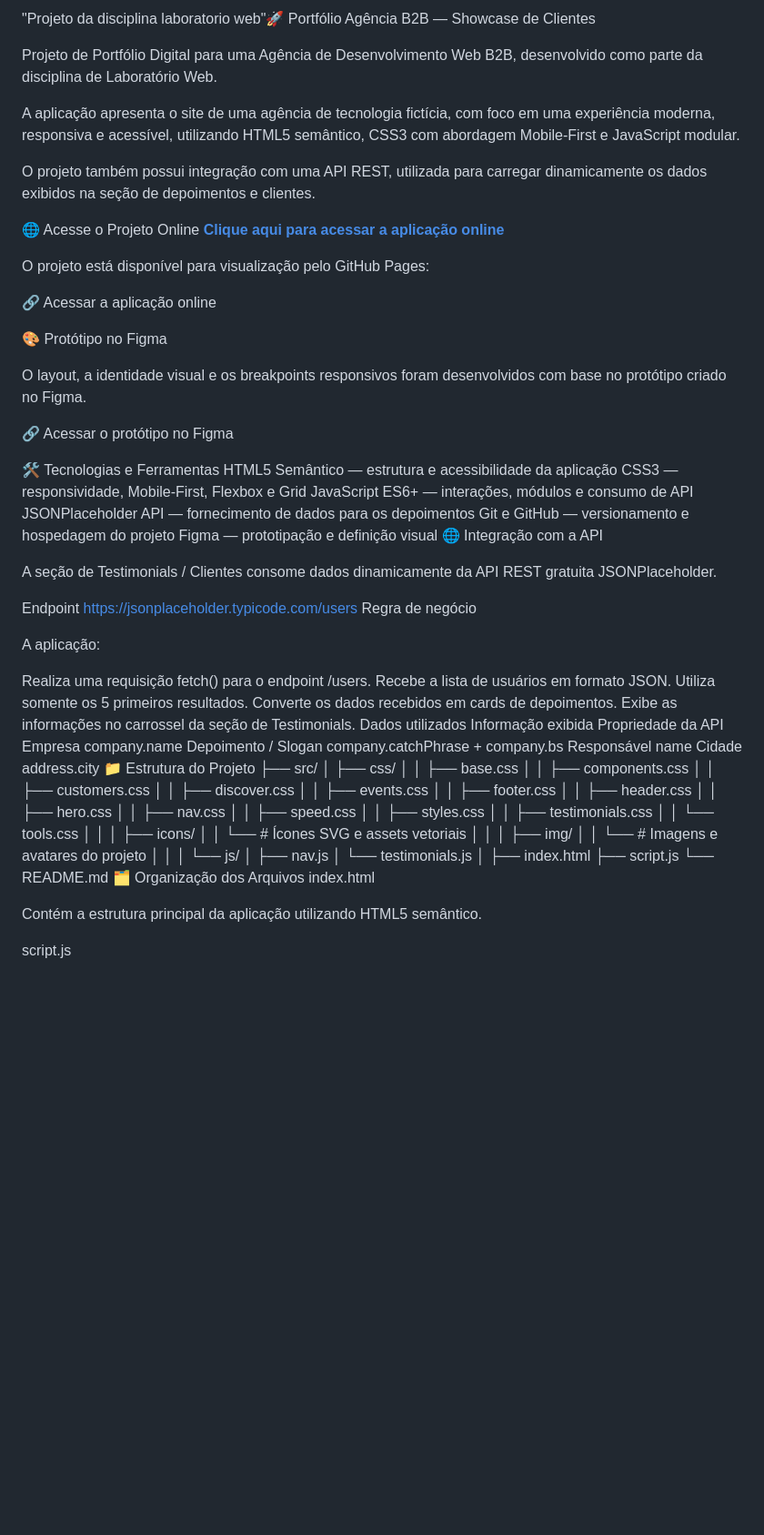
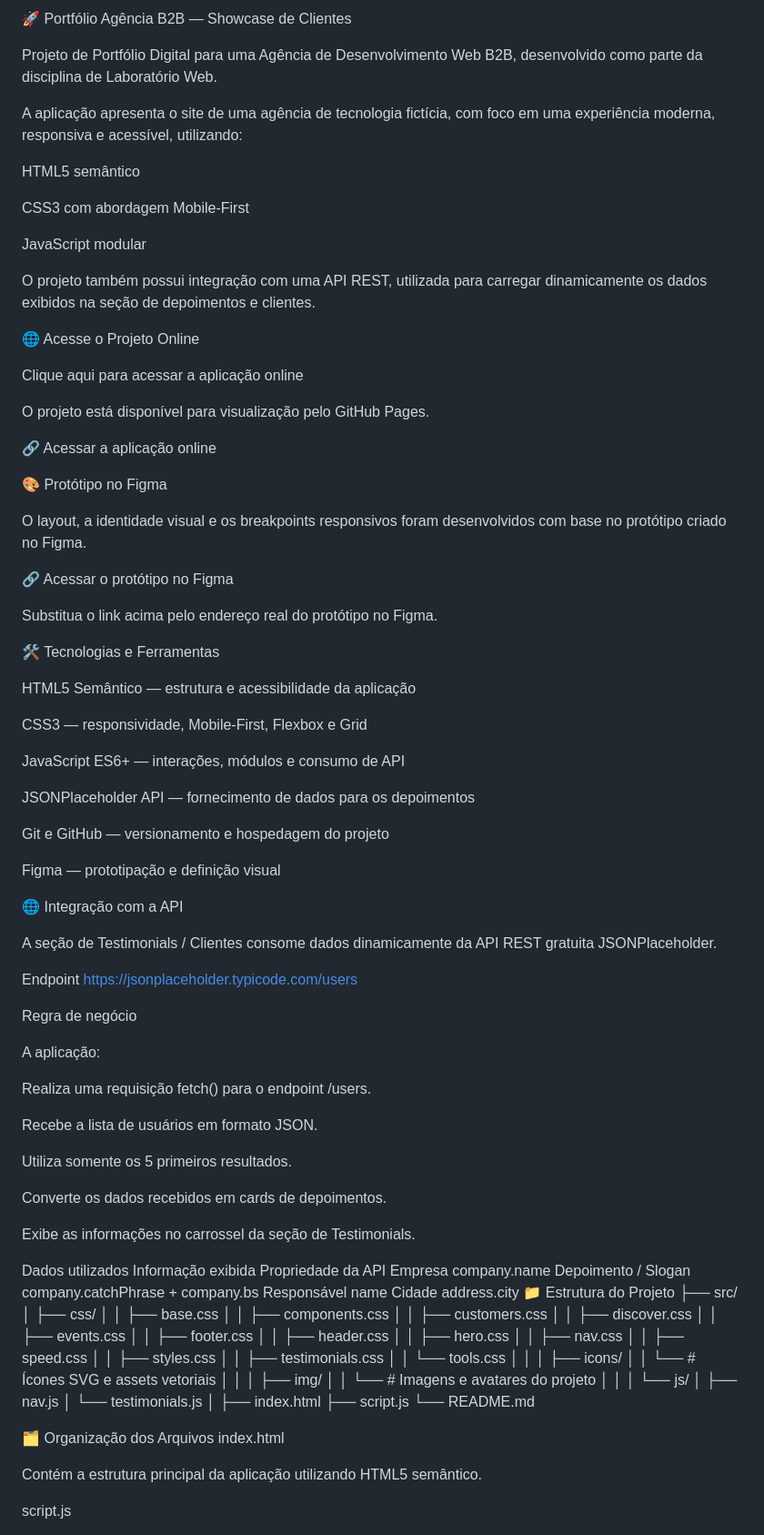
Before and after one commit to Vivi-2102/portfolio-b2b, a Markdown page: README.md, the part around one of its changes. Shown at 91% size. Rendered like a GitHub page; blank space fills up the shorter version.

Commit message:
corrige formatação e organiza README

```diff
--- a/README.md
+++ b/README.md
@@ -1,16 +1,22 @@
-"Projeto da disciplina laboratorio web"🚀 Portfólio Agência B2B — Showcase de Clientes
+🚀 Portfólio Agência B2B — Showcase de Clientes
 
 Projeto de Portfólio Digital para uma Agência de Desenvolvimento Web B2B, desenvolvido como parte da disciplina de Laboratório Web.
 
-A aplicação apresenta o site de uma agência de tecnologia fictícia, com foco em uma experiência moderna, responsiva e acessível, utilizando HTML5 semântico, CSS3 com abordagem Mobile-First e JavaScript modular.
+A aplicação apresenta o site de uma agência de tecnologia fictícia, com foco em uma experiência moderna, responsiva e acessível, utilizando:
+
+HTML5 semântico
+
+CSS3 com abordagem Mobile-First
+
+JavaScript modular
 
 O projeto também possui integração com uma API REST, utilizada para carregar dinamicamente os dados exibidos na seção de depoimentos e clientes.
 
 🌐 Acesse o Projeto Online
-**[Clique aqui para acessar a aplicação
-online](https://vivi-2102.github.io/portfolio-b2b/)**
 
-O projeto está disponível para visualização pelo GitHub Pages:
+Clique aqui para acessar a aplicação online
+
+O projeto está disponível para visualização pelo GitHub Pages.
 
 🔗 Acessar a aplicação online
 
@@ -20,28 +26,43 @@ O layout, a identidade visual e os breakpoints responsivos foram desenvolvidos c
 
 🔗 Acessar o protótipo no Figma
 
+Substitua o link acima pelo endereço real do protótipo no Figma.
+
 🛠️ Tecnologias e Ferramentas
+
 HTML5 Semântico — estrutura e acessibilidade da aplicação
+
 CSS3 — responsividade, Mobile-First, Flexbox e Grid
+
 JavaScript ES6+ — interações, módulos e consumo de API
+
 JSONPlaceholder API — fornecimento de dados para os depoimentos
+
 Git e GitHub — versionamento e hospedagem do projeto
+
 Figma — prototipação e definição visual
+
 🌐 Integração com a API
 
 A seção de Testimonials / Clientes consome dados dinamicamente da API REST gratuita JSONPlaceholder.
 
 Endpoint
 https://jsonplaceholder.typicode.com/users
+
 Regra de negócio
 
 A aplicação:
 
 Realiza uma requisição fetch() para o endpoint /users.
+
 Recebe a lista de usuários em formato JSON.
+
 Utiliza somente os 5 primeiros resultados.
+
 Converte os dados recebidos em cards de depoimentos.
+
 Exibe as informações no carrossel da seção de Testimonials.
+
 Dados utilizados
 Informação exibida	Propriedade da API
 Empresa	company.name
@@ -78,6 +99,7 @@ Cidade	address.city
 ├── index.html
 ├── script.js
 └── README.md
+
 🗂️ Organização dos Arquivos
 index.html
 
```
Also changed, not shown: other parts of README.md (+29 -1 lines).
